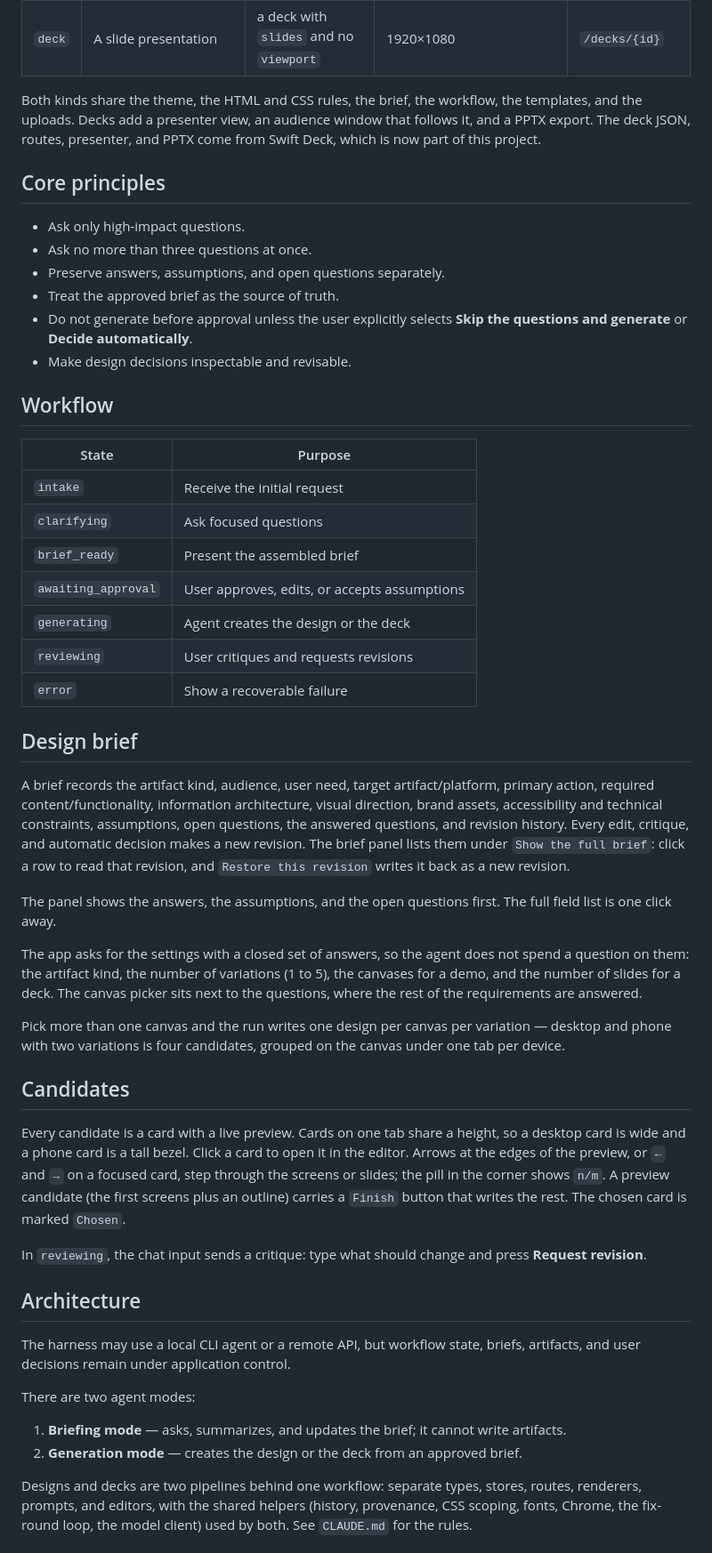
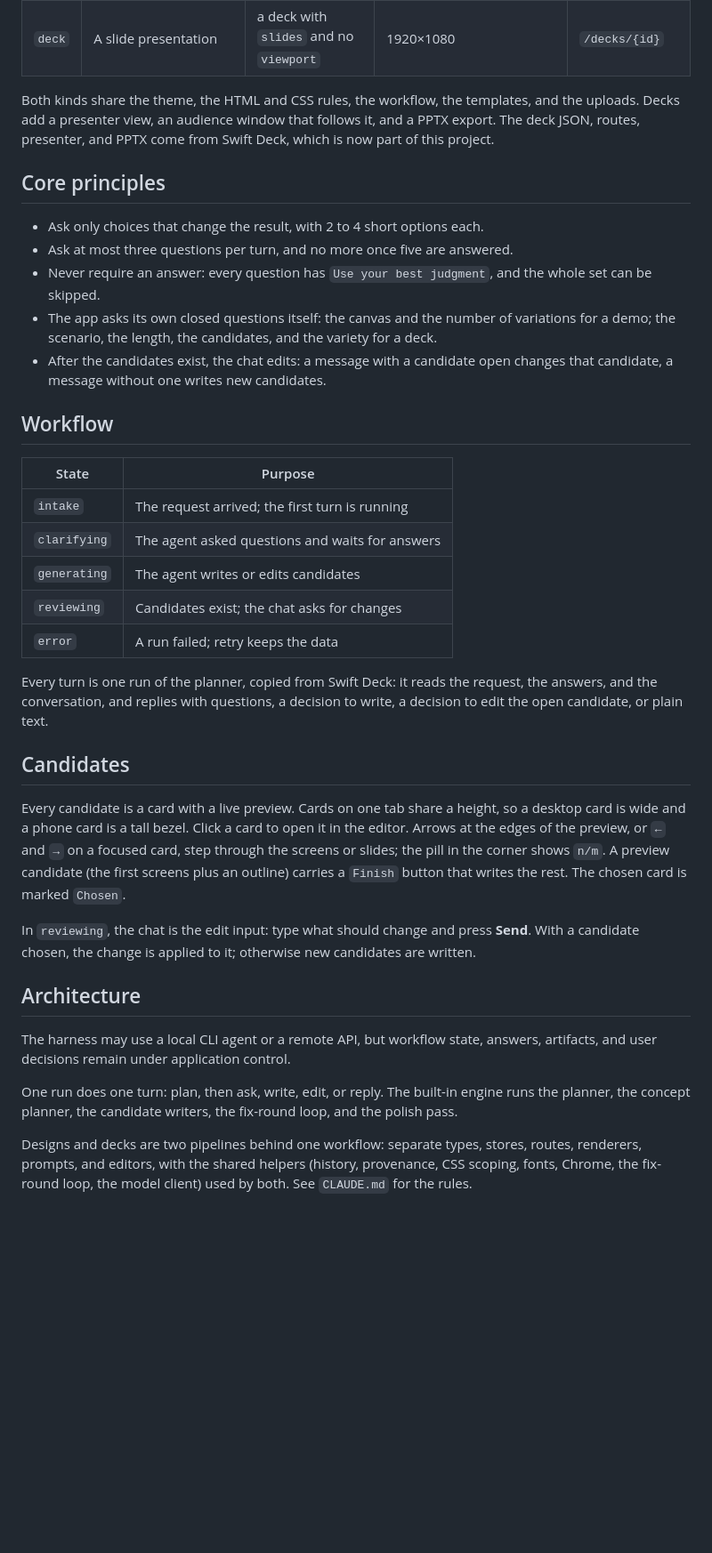
Before and after one commit to yuenshingyan/swift-design, a Markdown page: README.md, the part around one of its changes. Shown at 89% size. Rendered like a GitHub page; blank space fills up the shorter version.

Commit message:
docs: rewrite the readme around the chat turns, drop the brief

```diff
--- a/README.md
+++ b/README.md
@@ -27,53 +27,39 @@ Pick the kind on the home page. It is fixed for the session once generation star
 | `demo` | A software demo: a landing page, app screens, a flow | a design with `viewport` and `screens` | the viewport, 1440×900 by default; 390×844 for a phone; 1024×768 for a tablet | `/designs/{id}` |
 | `deck` | A slide presentation | a deck with `slides` and no `viewport` | 1920×1080 | `/decks/{id}` |
 
-Both kinds share the theme, the HTML and CSS rules, the brief, the workflow, the templates, and the uploads. Decks add a presenter view, an audience window that follows it, and a PPTX export. The deck JSON, routes, presenter, and PPTX come from Swift Deck, which is now part of this project.
+Both kinds share the theme, the HTML and CSS rules, the workflow, the templates, and the uploads. Decks add a presenter view, an audience window that follows it, and a PPTX export. The deck JSON, routes, presenter, and PPTX come from Swift Deck, which is now part of this project.
 
 ## Core principles
 
-- Ask only high-impact questions.
-- Ask no more than three questions at once.
-- Preserve answers, assumptions, and open questions separately.
-- Treat the approved brief as the source of truth.
-- Do not generate before approval unless the user explicitly selects **Skip the questions and generate** or **Decide automatically**.
-- Make design decisions inspectable and revisable.
+- Ask only choices that change the result, with 2 to 4 short options each.
+- Ask at most three questions per turn, and no more once five are answered.
+- Never require an answer: every question has `Use your best judgment`, and the whole set can be skipped.
+- The app asks its own closed questions itself: the canvas and the number of variations for a demo; the scenario, the length, the candidates, and the variety for a deck.
+- After the candidates exist, the chat edits: a message with a candidate open changes that candidate, a message without one writes new candidates.
 
 ## Workflow
 
 | State | Purpose |
 |---|---|
-| `intake` | Receive the initial request |
-| `clarifying` | Ask focused questions |
-| `brief_ready` | Present the assembled brief |
-| `awaiting_approval` | User approves, edits, or accepts assumptions |
-| `generating` | Agent creates the design or the deck |
-| `reviewing` | User critiques and requests revisions |
-| `error` | Show a recoverable failure |
+| `intake` | The request arrived; the first turn is running |
+| `clarifying` | The agent asked questions and waits for answers |
+| `generating` | The agent writes or edits candidates |
+| `reviewing` | Candidates exist; the chat asks for changes |
+| `error` | A run failed; retry keeps the data |
 
-## Design brief
-
-A brief records the artifact kind, audience, user need, target artifact/platform, primary action, required content/functionality, information architecture, visual direction, brand assets, accessibility and technical constraints, assumptions, open questions, the answered questions, and revision history. Every edit, critique, and automatic decision makes a new revision. The brief panel lists them under `Show the full brief`: click a row to read that revision, and `Restore this revision` writes it back as a new revision.
-
-The panel shows the answers, the assumptions, and the open questions first. The full field list is one click away.
-
-The app asks for the settings with a closed set of answers, so the agent does not spend a question on them: the artifact kind, the number of variations (1 to 5), the canvases for a demo, and the number of slides for a deck. The canvas picker sits next to the questions, where the rest of the requirements are answered.
-
-Pick more than one canvas and the run writes one design per canvas per variation — desktop and phone with two variations is four candidates, grouped on the canvas under one tab per device.
+Every turn is one run of the planner, copied from Swift Deck: it reads the request, the answers, and the conversation, and replies with questions, a decision to write, a decision to edit the open candidate, or plain text.
 
 ## Candidates
 
 Every candidate is a card with a live preview. Cards on one tab share a height, so a desktop card is wide and a phone card is a tall bezel. Click a card to open it in the editor. Arrows at the edges of the preview, or `←` and `→` on a focused card, step through the screens or slides; the pill in the corner shows `n/m`. A preview candidate (the first screens plus an outline) carries a `Finish` button that writes the rest. The chosen card is marked `Chosen`.
 
-In `reviewing`, the chat input sends a critique: type what should change and press **Request revision**.
+In `reviewing`, the chat is the edit input: type what should change and press **Send**. With a candidate chosen, the change is applied to it; otherwise new candidates are written.
 
 ## Architecture
 
-The harness may use a local CLI agent or a remote API, but workflow state, briefs, artifacts, and user decisions remain under application control.
+The harness may use a local CLI agent or a remote API, but workflow state, answers, artifacts, and user decisions remain under application control.
 
-There are two agent modes:
-
-1. **Briefing mode** — asks, summarizes, and updates the brief; it cannot write artifacts.
-2. **Generation mode** — creates the design or the deck from an approved brief.
+One run does one turn: plan, then ask, write, edit, or reply. The built-in engine runs the planner, the concept planner, the candidate writers, the fix-round loop, and the polish pass.
 
 Designs and decks are two pipelines behind one workflow: separate types, stores, routes, renderers, prompts, and editors, with the shared helpers (history, provenance, CSS scoping, fonts, Chrome, the fix-round loop, the model client) used by both. See `CLAUDE.md` for the rules.
 
```
Also changed, not shown: other parts of README.md (+12 -12 lines).
